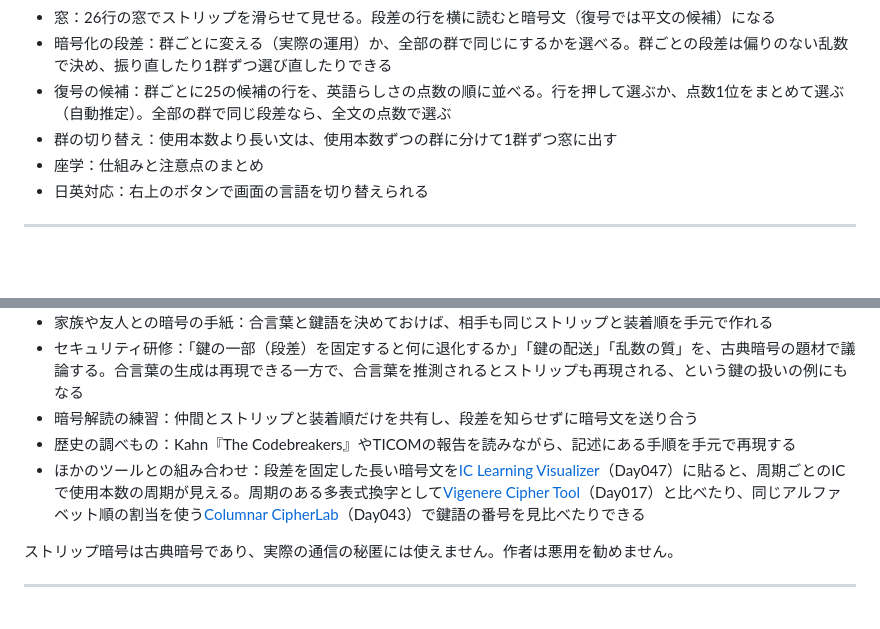
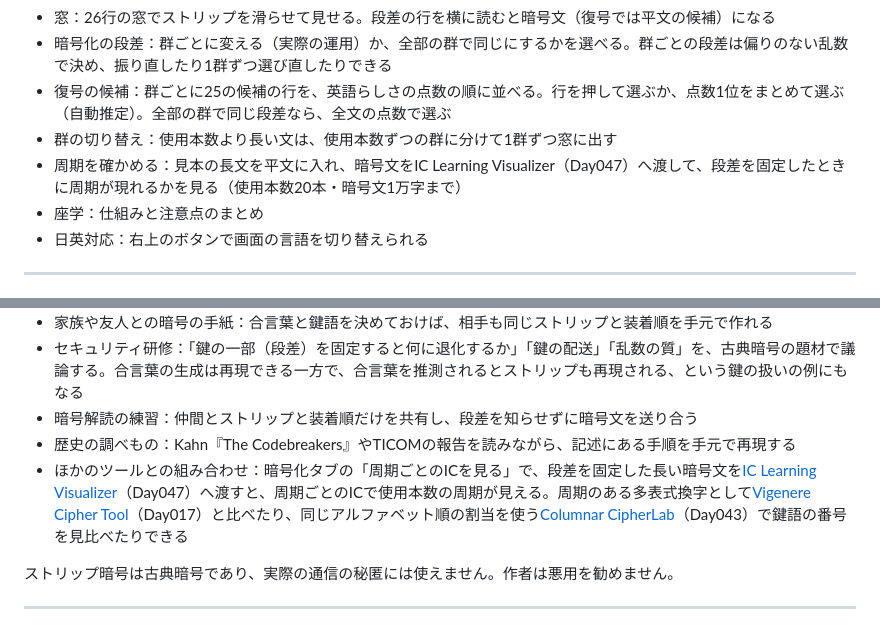
Before and after one commit to ipusiron/strip-cipherlab, a Markdown page: README.md, 2 parts joined by grey strips. Rendered like a GitHub page; blank space fills up the shorter version.

```diff
--- a/README.md
+++ b/README.md
@@ -82,6 +82,7 @@ hub: true
 - 暗号化の段差：群ごとに変える（実際の運用）か、全部の群で同じにするかを選べる。群ごとの段差は偏りのない乱数で決め、振り直したり1群ずつ選び直したりできる
 - 復号の候補：群ごとに25の候補の行を、英語らしさの点数の順に並べる。行を押して選ぶか、点数1位をまとめて選ぶ（自動推定）。全部の群で同じ段差なら、全文の点数で選ぶ
 - 群の切り替え：使用本数より長い文は、使用本数ずつの群に分けて1群ずつ窓に出す
+- 周期を確かめる：見本の長文を平文に入れ、暗号文をIC Learning Visualizer（Day047）へ渡して、段差を固定したときに周期が現れるかを見る（使用本数20本・暗号文1万字まで）
 - 座学：仕組みと注意点のまとめ
 - 日英対応：右上のボタンで画面の言語を切り替えられる
 
@@ -249,7 +268,7 @@ hub: true
 - セキュリティ研修：「鍵の一部（段差）を固定すると何に退化するか」「鍵の配送」「乱数の質」を、古典暗号の題材で議論する。合言葉の生成は再現できる一方で、合言葉を推測されるとストリップも再現される、という鍵の扱いの例にもなる
 - 暗号解読の練習：仲間とストリップと装着順だけを共有し、段差を知らせずに暗号文を送り合う
 - 歴史の調べもの：Kahn『The Codebreakers』やTICOMの報告を読みながら、記述にある手順を手元で再現する
-- ほかのツールとの組み合わせ：段差を固定した長い暗号文を[IC Learning Visualizer](https://ipusiron.github.io/ic-learning-visualizer/)（Day047）に貼ると、周期ごとのICで使用本数の周期が見える。周期のある多表式換字として[Vigenere Cipher Tool](https://ipusiron.github.io/vigenere-cipher-tool/)（Day017）と比べたり、同じアルファベット順の割当を使う[Columnar CipherLab](https://ipusiron.github.io/columnar-cipherlab/)（Day043）で鍵語の番号を見比べたりできる
+- ほかのツールとの組み合わせ：暗号化タブの「周期ごとのICを見る」で、段差を固定した長い暗号文を[IC Learning Visualizer](https://ipusiron.github.io/ic-learning-visualizer/)（Day047）へ渡すと、周期ごとのICで使用本数の周期が見える。周期のある多表式換字として[Vigenere Cipher Tool](https://ipusiron.github.io/vigenere-cipher-tool/)（Day017）と比べたり、同じアルファベット順の割当を使う[Columnar CipherLab](https://ipusiron.github.io/columnar-cipherlab/)（Day043）で鍵語の番号を見比べたりできる
 
 ストリップ暗号は古典暗号であり、実際の通信の秘匿には使えません。作者は悪用を勧めません。
 
```
Also changed, not shown: other parts of README.md (+18 -0 lines), README.en.md (+20 -1 lines), assets/en/screenshot.png, assets/screenshot.png, 1 other file.
